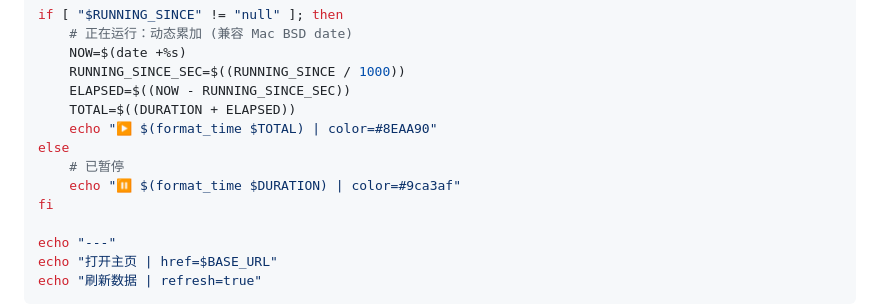
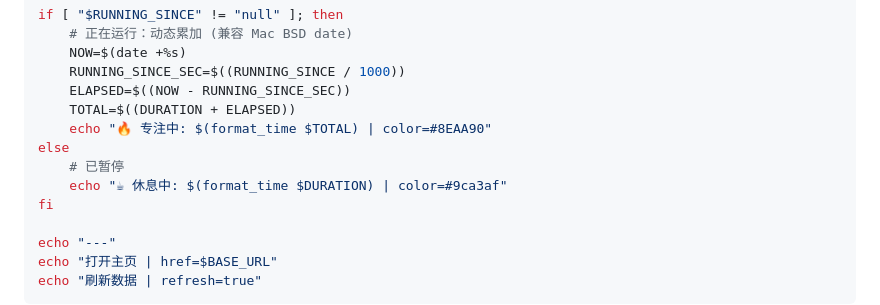
Before and after one commit to ALTNT/Focus-Worker, a Markdown page: WIDGET_GUIDE.md, the part around the change. GitHub-like rendering.

Commit message:
feat: add explicit focus/rest status text to swiftbar output

```diff
--- a/WIDGET_GUIDE.md
+++ b/WIDGET_GUIDE.md
@@ -245,10 +245,10 @@ if [ "$RUNNING_SINCE" != "null" ]; then
     RUNNING_SINCE_SEC=$((RUNNING_SINCE / 1000))
     ELAPSED=$((NOW - RUNNING_SINCE_SEC))
     TOTAL=$((DURATION + ELAPSED))
-    echo "▶️ $(format_time $TOTAL) | color=#8EAA90"
+    echo "🔥 专注中: $(format_time $TOTAL) | color=#8EAA90"
 else
     # 已暂停
-    echo "⏸️ $(format_time $DURATION) | color=#9ca3af"
+    echo "☕ 休息中: $(format_time $DURATION) | color=#9ca3af"
 fi
 
 echo "---"
```
